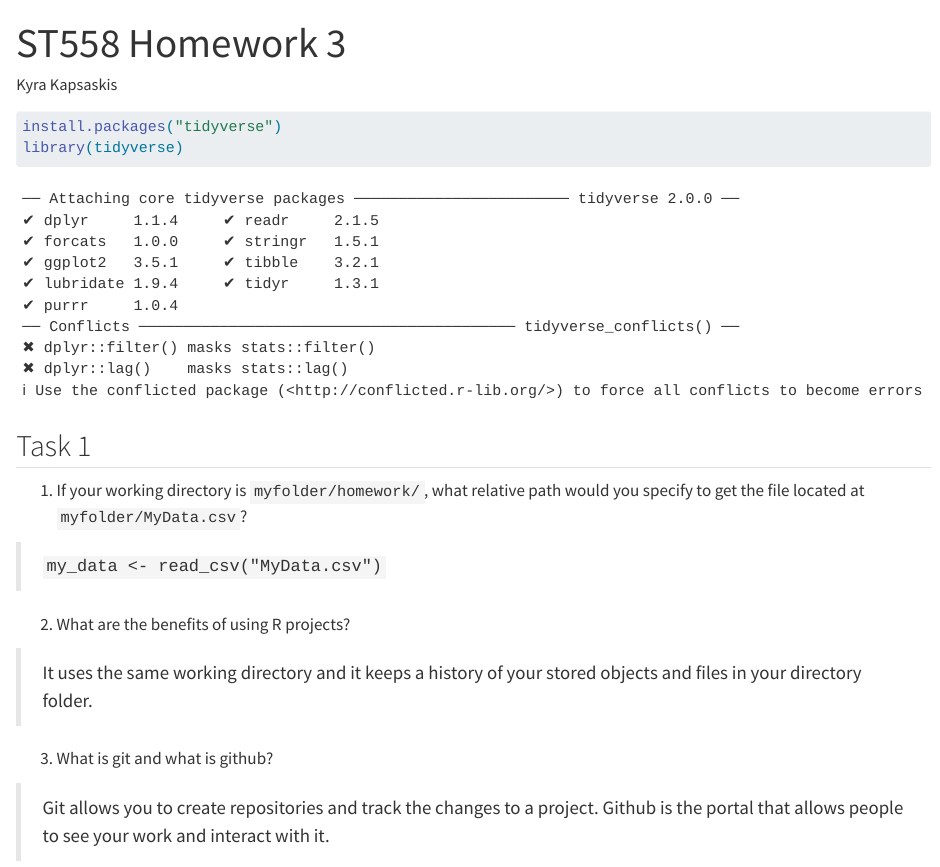
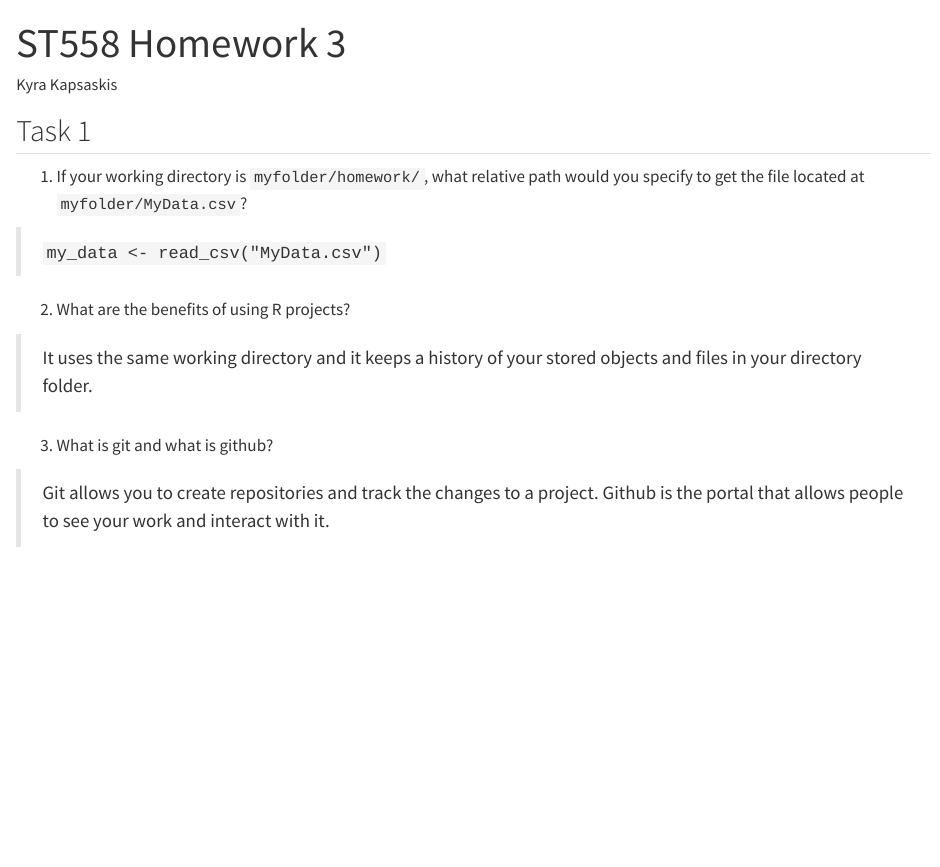
Before and after one commit to KyraKap/Homework3, a Quarto document (Homework 3.qmd): the page in a window 1100 px wide, from its top. Rendered offline with R 4.5, knitr and Pandoc in place of Quarto, with nearby package versions; some code elsewhere in the file could not run offline; long lines of code are wrapped; common packages that the code uses without loading them are loaded.

Commit message:
more unnamed chunks

````diff
--- a/Homework 3.qmd
+++ b/Homework 3.qmd
@@ -5,10 +5,7 @@ format: html
 editor: visual
 ---
 
-```{r}
-install.packages("tidyverse")
-library(tidyverse)
-```
+
 
 ## Task 1
 
````
